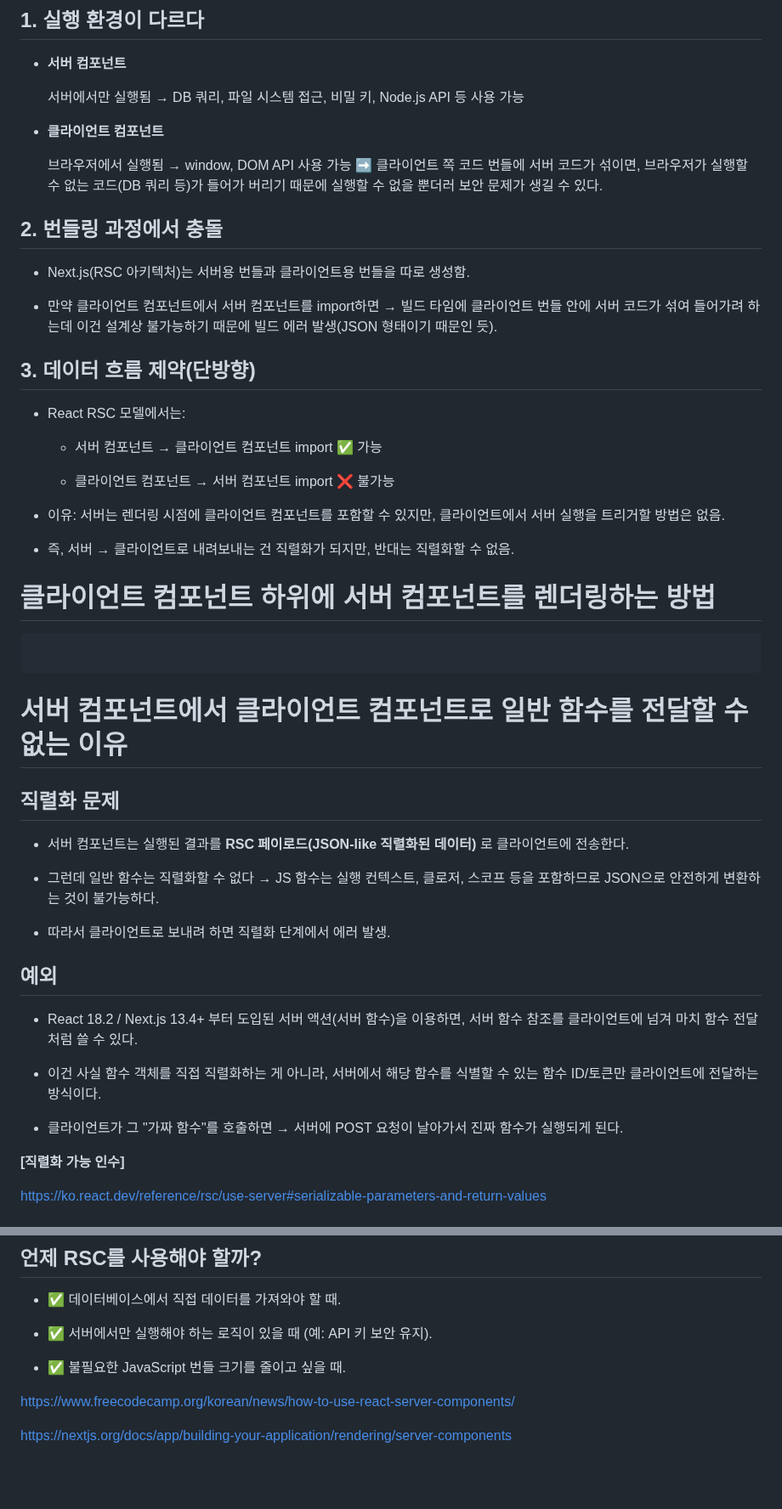
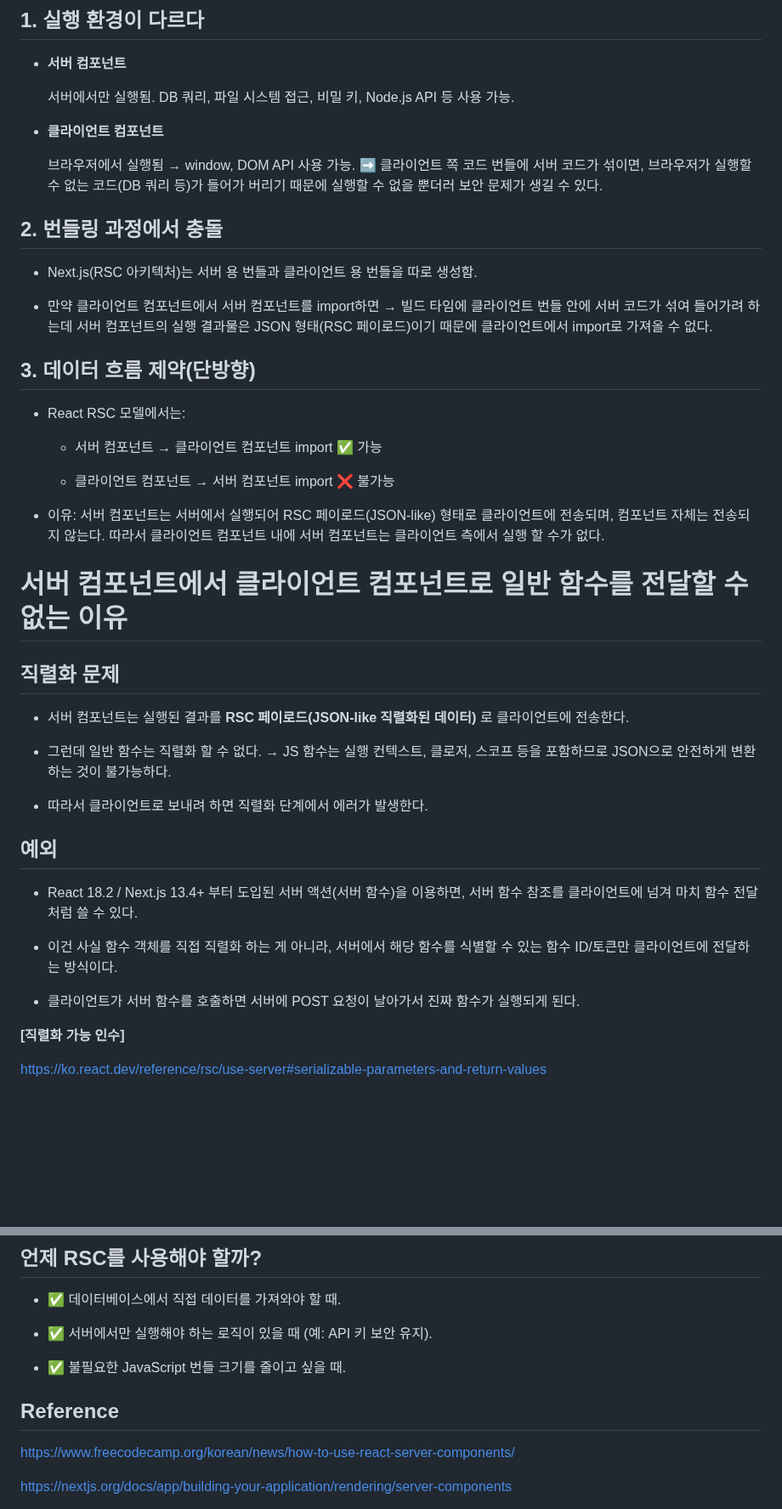
Before and after one commit to Iam-Sunghyun/TIL, a Markdown page: React/리액트 서버 컴포넌트란.md, 2 parts joined by grey strips. Shown at 85% size. Drawn GitHub-style; blank space fills up the shorter version.

````diff
--- a/React/리액트 서버 컴포넌트란.md
+++ b/React/리액트 서버 컴포넌트란.md
@@ -106,17 +105,17 @@ export default function ClientComponent({ title }: { title: string }) {
 
 - **서버 컴포넌트**
 
-  서버에서만 실행됨 → DB 쿼리, 파일 시스템 접근, 비밀 키, Node.js API 등 사용 가능
+  서버에서만 실행됨. DB 쿼리, 파일 시스템 접근, 비밀 키, Node.js API 등 사용 가능.
 
 - **클라이언트 컴포넌트**
 
-  브라우저에서 실행됨 → window, DOM API 사용 가능
+  브라우저에서 실행됨 → window, DOM API 사용 가능.
   ➡️ 클라이언트 쪽 코드 번들에 서버 코드가 섞이면, 브라우저가 실행할 수 없는 코드(DB 쿼리 등)가 들어가 버리기 때문에 실행할 수 없을 뿐더러 보안 문제가 생길 수 있다.
 
 ## 2. 번들링 과정에서 충돌
 
-- Next.js(RSC 아키텍처)는 서버용 번들과 클라이언트용 번들을 따로 생성함.
+- Next.js(RSC 아키텍처)는 서버 용 번들과 클라이언트 용 번들을 따로 생성함.
 
-- 만약 클라이언트 컴포넌트에서 서버 컴포넌트를 import하면 → 빌드 타임에 클라이언트 번들 안에 서버 코드가 섞여 들어가려 하는데 이건 설계상 불가능하기 때문에 빌드 에러 발생(JSON 형태이기 때문인 듯).
+- 만약 클라이언트 컴포넌트에서 서버 컴포넌트를 import하면 → 빌드 타임에 클라이언트 번들 안에 서버 코드가 섞여 들어가려 하는데 서버 컴포넌트의 실행 결과물은 JSON 형태(RSC 페이로드)이기 때문에 클라이언트에서 import로 가져올 수 없다.
 
 ## 3. 데이터 흐름 제약(단방향)
@@ -129,19 +126,8 @@ export default function ClientComponent({ title }: { title: string }) {
 
   - 클라이언트 컴포넌트 → 서버 컴포넌트 import ❌ 불가능
 
-- 이유: 서버는 렌더링 시점에 클라이언트 컴포넌트를 포함할 수 있지만, 클라이언트에서 서버 실행을 트리거할 방법은 없음.
+- 이유: 서버 컴포넌트는 서버에서 실행되어 RSC 페이로드(JSON-like) 형태로 클라이언트에 전송되며, 컴포넌트 자체는 전송되지 않는다. 따라서 클라이언트 컴포넌트 내에 서버 컴포넌트는 클라이언트 측에서 실행 할 수가 없다.
 
-- 즉, 서버 → 클라이언트로 내려보내는 건 직렬화가 되지만, 반대는 직렬화할 수 없음.
-
-# 클라이언트 컴포넌트 하위에 서버 컴포넌트를 렌더링하는 방법
-
-<!--  -->
-
-```
-
-```
-
-</br>
 </br>
 
 # 서버 컴포넌트에서 클라이언트 컴포넌트로 일반 함수를 전달할 수 없는 이유
@@ -150,17 +136,17 @@ export default function ClientComponent({ title }: { title: string }) {
 
 - 서버 컴포넌트는 실행된 결과를 **RSC 페이로드(JSON-like 직렬화된 데이터)** 로 클라이언트에 전송한다.
 
-- 그런데 일반 함수는 직렬화할 수 없다 → JS 함수는 실행 컨텍스트, 클로저, 스코프 등을 포함하므로 JSON으로 안전하게 변환하는 것이 불가능하다.
+- 그런데 일반 함수는 직렬화 할 수 없다. → JS 함수는 실행 컨텍스트, 클로저, 스코프 등을 포함하므로 JSON으로 안전하게 변환하는 것이 불가능하다.
 
-- 따라서 클라이언트로 보내려 하면 직렬화 단계에서 에러 발생.
+- 따라서 클라이언트로 보내려 하면 직렬화 단계에서 에러가 발생한다.
 
 ## 예외
 
 - React 18.2 / Next.js 13.4+ 부터 도입된 서버 액션(서버 함수)을 이용하면, 서버 함수 참조를 클라이언트에 넘겨 마치 함수 전달처럼 쓸 수 있다.
 
-- 이건 사실 함수 객체를 직접 직렬화하는 게 아니라, 서버에서 해당 함수를 식별할 수 있는 함수 ID/토큰만 클라이언트에 전달하는 방식이다.
+- 이건 사실 함수 객체를 직접 직렬화 하는 게 아니라, 서버에서 해당 함수를 식별할 수 있는 함수 ID/토큰만 클라이언트에 전달하는 방식이다.
 
-- 클라이언트가 그 "가짜 함수"를 호출하면 → 서버에 POST 요청이 날아가서 진짜 함수가 실행되게 된다.
+- 클라이언트가 서버 함수를 호출하면 서버에 POST 요청이 날아가서 진짜 함수가 실행되게 된다.
 
 **[직렬화 가능 인수]**
 
@@ -201,6 +187,8 @@ https://ko.react.dev/reference/rsc/use-server#serializable-parameters-and-return
 
 </br>
 
+## Reference
+
 https://www.freecodecamp.org/korean/news/how-to-use-react-server-components/
 
 https://nextjs.org/docs/app/building-your-application/rendering/server-components
````
Also changed, not shown: other parts of React/리액트 서버 컴포넌트란.md (+10 -13 lines).
